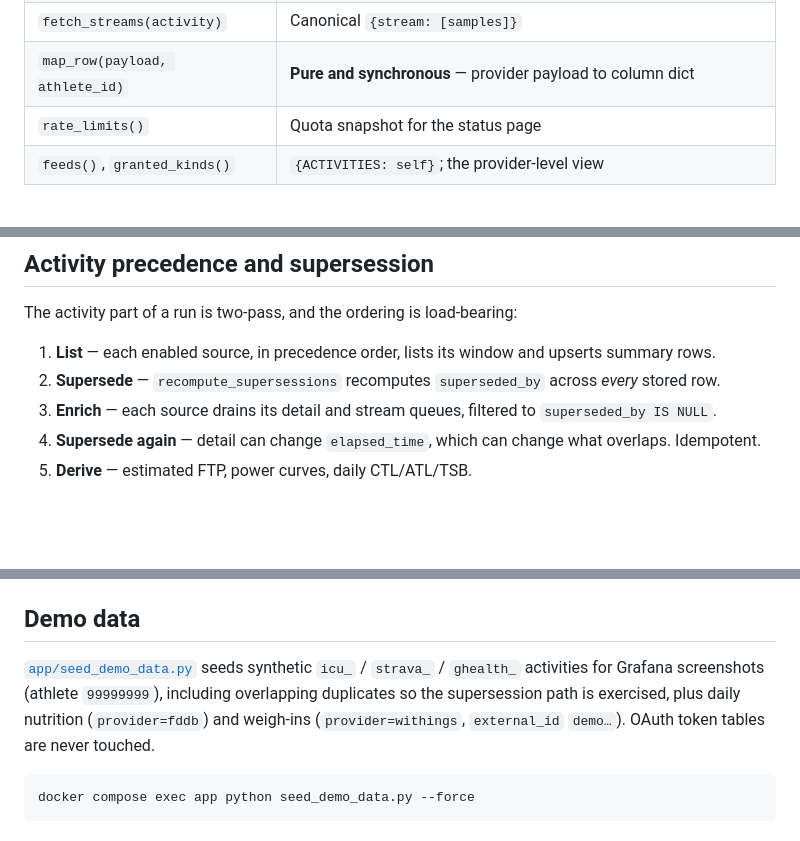
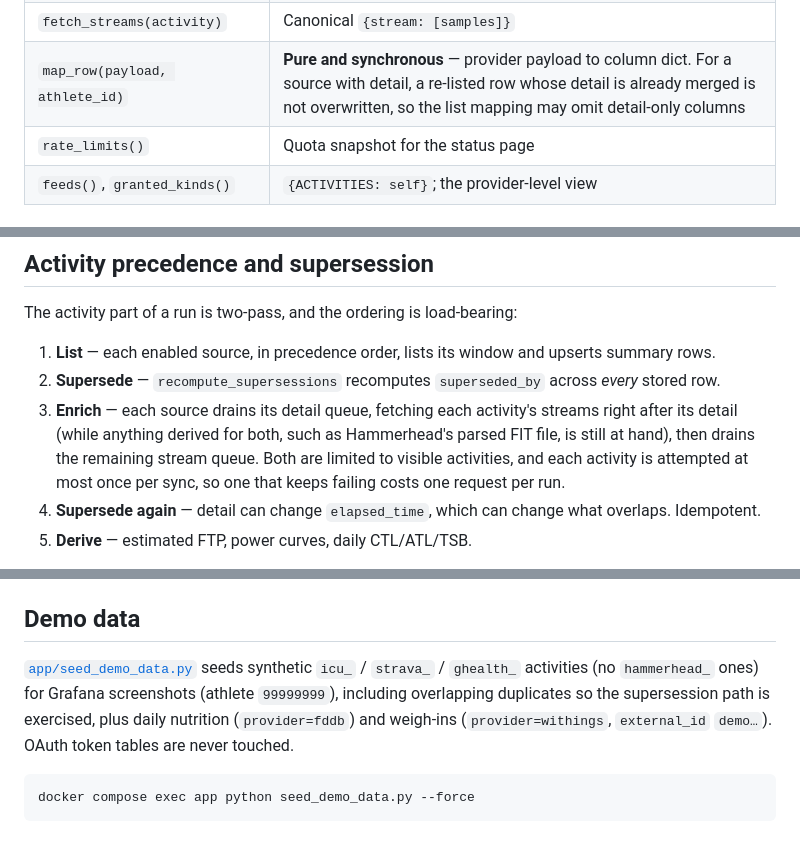
Before and after one commit to mkuf/TrainingPulse, a Markdown page: DEVELOPERS.md, 3 parts joined by grey strips. Rendered like a GitHub page; blank space fills up the shorter version.

````diff
--- a/DEVELOPERS.md
+++ b/DEVELOPERS.md
@@ -123,7 +123,7 @@ Each activity provider implements `ActivitySource` in [`app/sources/base.py`](ap
 | `list_activities(start, end)` | Provider payloads for a half-open window; the source owns its own pagination |
 | `fetch_detail(external_id)` | One activity's detail; `None` means gone upstream (the row is hidden via `deleted_upstream_at`, never deleted, and restored if listed again) |
 | `fetch_streams(activity)` | Canonical `{stream: [samples]}` |
-| `map_row(payload, athlete_id)` | **Pure and synchronous** — provider payload to column dict |
+| `map_row(payload, athlete_id)` | **Pure and synchronous** — provider payload to column dict. For a source with detail, a re-listed row whose detail is already merged is not overwritten, so the list mapping may omit detail-only columns |
 | `rate_limits()` | Quota snapshot for the status page |
 | `feeds()`, `granted_kinds()` | `{ACTIVITIES: self}`; the provider-level view |
 
@@ -207,7 +207,7 @@ The activity part of a run is two-pass, and the ordering is load-bearing:
 
 1. **List** — each enabled source, in precedence order, lists its window and upserts summary rows.
 2. **Supersede** — `recompute_supersessions` recomputes `superseded_by` across *every* stored row.
-3. **Enrich** — each source drains its detail and stream queues, filtered to `superseded_by IS NULL`.
+3. **Enrich** — each source drains its detail queue, fetching each activity's streams right after its detail (while anything derived for both, such as Hammerhead's parsed FIT file, is still at hand), then drains the remaining stream queue. Both are limited to visible activities, and each activity is attempted at most once per sync, so one that keeps failing costs one request per run.
 4. **Supersede again** — detail can change `elapsed_time`, which can change what overlaps. Idempotent.
 5. **Derive** — estimated FTP, power curves, daily CTL/ATL/TSB.
 
@@ -357,7 +364,7 @@ docker compose exec app python -m pytest tests -q
 
 ## Demo data
 
-[`app/seed_demo_data.py`](app/seed_demo_data.py) seeds synthetic `icu_` / `strava_` / `ghealth_` activities for Grafana screenshots (athlete `99999999`), including overlapping duplicates so the supersession path is exercised, plus daily nutrition (`provider=fddb`) and weigh-ins (`provider=withings`, `external_id` `demo…`). OAuth token tables are never touched.
+[`app/seed_demo_data.py`](app/seed_demo_data.py) seeds synthetic `icu_` / `strava_` / `ghealth_` activities (no `hammerhead_` ones) for Grafana screenshots (athlete `99999999`), including overlapping duplicates so the supersession path is exercised, plus daily nutrition (`provider=fddb`) and weigh-ins (`provider=withings`, `external_id` `demo…`). OAuth token tables are never touched.
 
 ```bash
 docker compose exec app python seed_demo_data.py --force
````
Also changed, not shown: other parts of DEVELOPERS.md (+11 -4 lines), README.md (+3 -0 lines).
